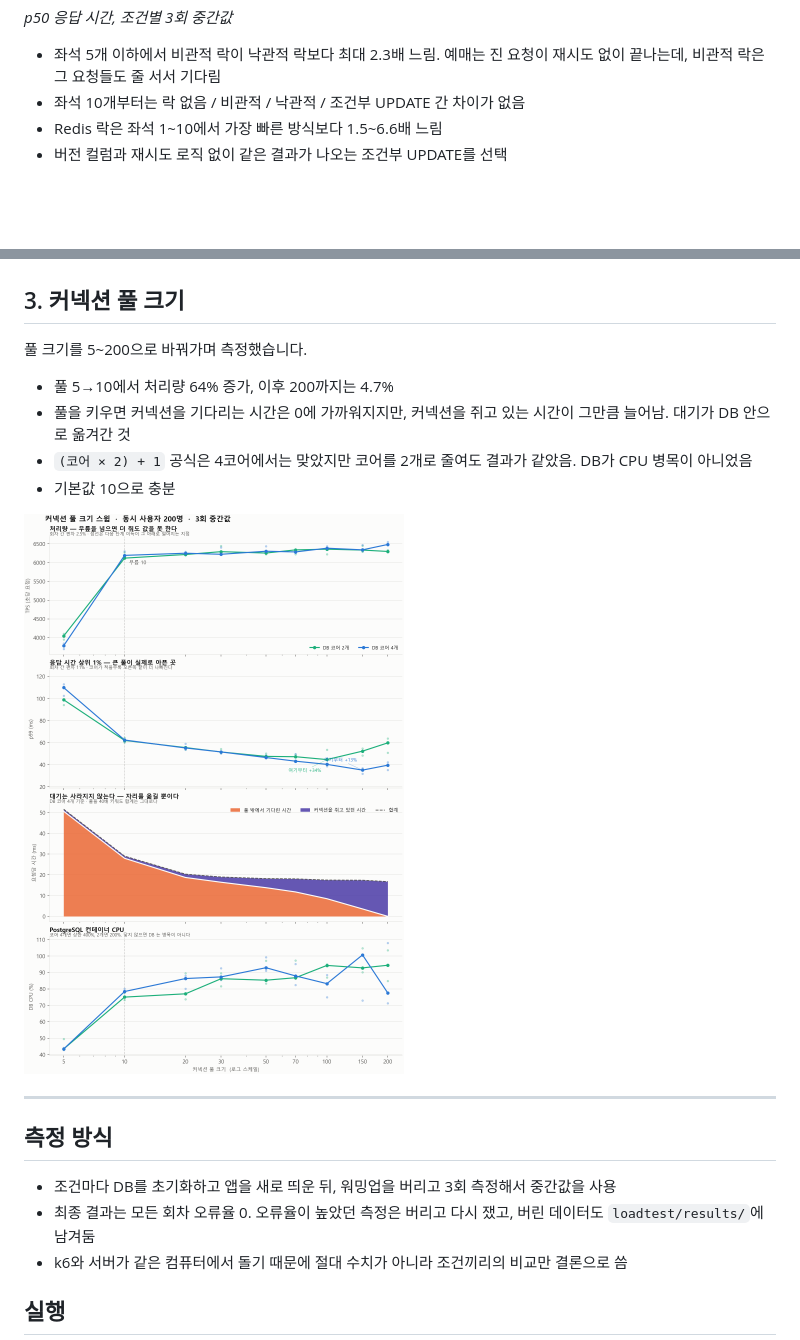
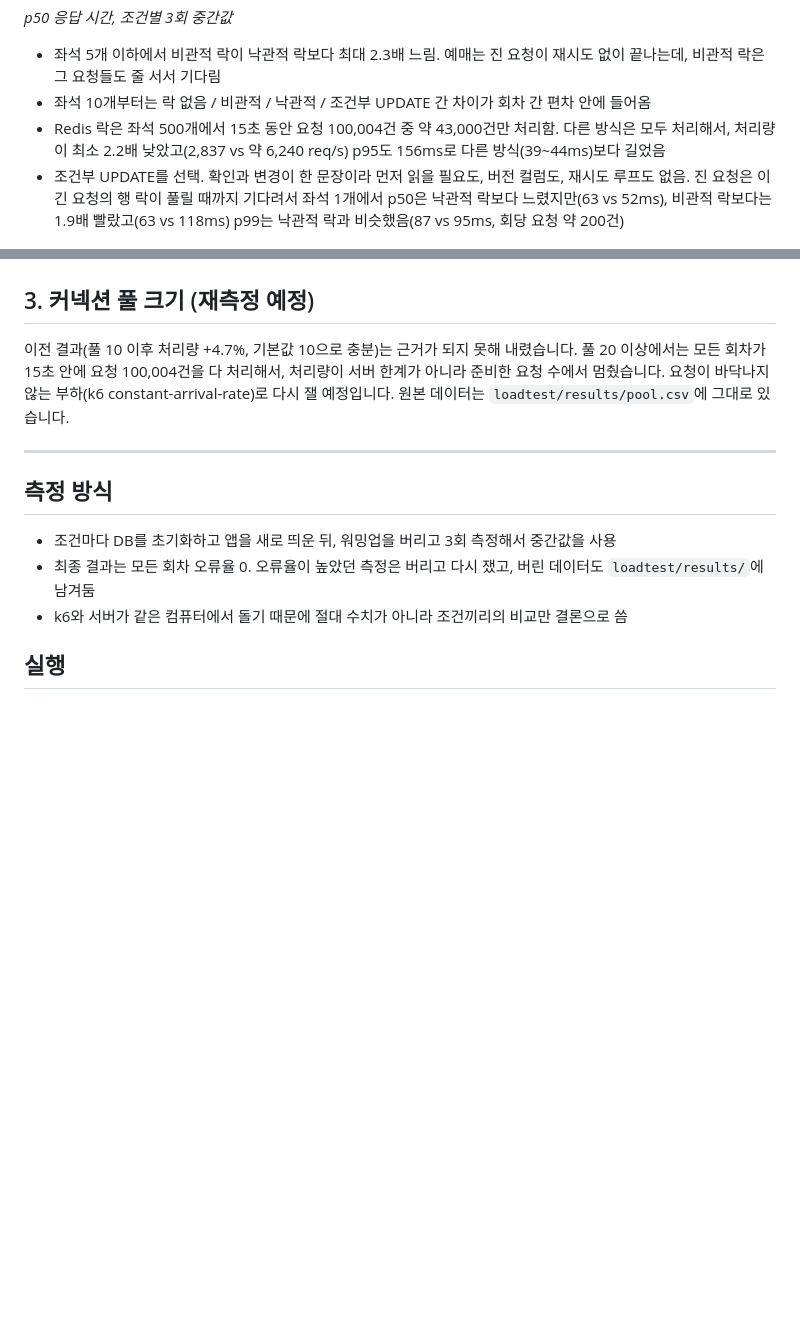
Before and after one commit to jaelee0409/ticket-lab, a Markdown page: README.md, 2 parts joined by grey strips. Drawn GitHub-style; blank space fills up the shorter version.

Commit message:
docs: Redis·조건부 UPDATE 결론을 CSV 원본에 맞추고 풀 크기 결과를 내림
- Redis: 락 없음(중복 예약이 나는 방식)과 비교한 "1~10석에서 1.5~6.6배" 대신
  500석 결과로 바꿈: 15초 동안 100,004건 중 약 43,000건 처리, 처리량 최소 2.2배 낮음,
  p95 156ms vs 39~44ms
- 조건부 UPDATE: 진 요청은 이긴 요청의 행 락을 기다리므로 1석에서 낙관적 락보다
  느림(63 vs 52ms). 비관적 락보다 1.9배 빠르고 p99는 낙관적 락과 비슷함
- 커넥션 풀: 풀 20부터 모든 회차가 15초 안에 요청을 다 처리해 처리량이 준비한
  요청 수에서 멈춤. +4.7% 결론을 내리고 constant-arrival-rate로 재측정 예정

Co-Authored-By: Claude Opus 5.5 <noreply@anthropic.com>

```diff
--- a/README.md
+++ b/README.md
@@ -32,22 +32,15 @@ WHERE id = :id AND status = 'AVAILABLE'   -- 0행이면 이미 팔린 좌석
 *p50 응답 시간, 조건별 3회 중간값*
 
 - 좌석 5개 이하에서 비관적 락이 낙관적 락보다 최대 2.3배 느림. 예매는 진 요청이 재시도 없이 끝나는데, 비관적 락은 그 요청들도 줄 서서 기다림
-- 좌석 10개부터는 락 없음 / 비관적 / 낙관적 / 조건부 UPDATE 간 차이가 없음
-- Redis 락은 좌석 1~10에서 가장 빠른 방식보다 1.5~6.6배 느림
-- 버전 컬럼과 재시도 로직 없이 같은 결과가 나오는 조건부 UPDATE를 선택
+- 좌석 10개부터는 락 없음 / 비관적 / 낙관적 / 조건부 UPDATE 간 차이가 회차 간 편차 안에 들어옴
+- Redis 락은 좌석 500개에서 15초 동안 요청 100,004건 중 약 43,000건만 처리함. 다른 방식은 모두 처리해서, 처리량이 최소 2.2배 낮았고(2,837 vs 약 6,240 req/s) p95도 156ms로 다른 방식(39~44ms)보다 길었음
+- 조건부 UPDATE를 선택. 확인과 변경이 한 문장이라 먼저 읽을 필요도, 버전 컬럼도, 재시도 루프도 없음. 진 요청은 이긴 요청의 행 락이 풀릴 때까지 기다려서 좌석 1개에서 p50은 낙관적 락보다 느렸지만(63 vs 52ms), 비관적 락보다는 1.9배 빨랐고(63 vs 118ms) p99는 낙관적 락과 비슷했음(87 vs 95ms, 회당 요청 약 200건)
 
 ![락 전략 비교](loadtest/results/lock-strategies.png)
 
-## 3. 커넥션 풀 크기
+## 3. 커넥션 풀 크기 (재측정 예정)
 
-풀 크기를 5~200으로 바꿔가며 측정했습니다.
-
-- 풀 5→10에서 처리량 64% 증가, 이후 200까지는 4.7%
-- 풀을 키우면 커넥션을 기다리는 시간은 0에 가까워지지만, 커넥션을 쥐고 있는 시간이 그만큼 늘어남. 대기가 DB 안으로 옮겨간 것
-- `(코어 × 2) + 1` 공식은 4코어에서는 맞았지만 코어를 2개로 줄여도 결과가 같았음. DB가 CPU 병목이 아니었음
-- 기본값 10으로 충분
-
-![커넥션 풀](loadtest/results/pool-size.png)
+이전 결과(풀 10 이후 처리량 +4.7%, 기본값 10으로 충분)는 근거가 되지 못해 내렸습니다. 풀 20 이상에서는 모든 회차가 15초 안에 요청 100,004건을 다 처리해서, 처리량이 서버 한계가 아니라 준비한 요청 수에서 멈췄습니다. 요청이 바닥나지 않는 부하(k6 constant-arrival-rate)로 다시 잴 예정입니다. 원본 데이터는 `loadtest/results/pool.csv`에 그대로 있습니다.
 
 ---
 
```
